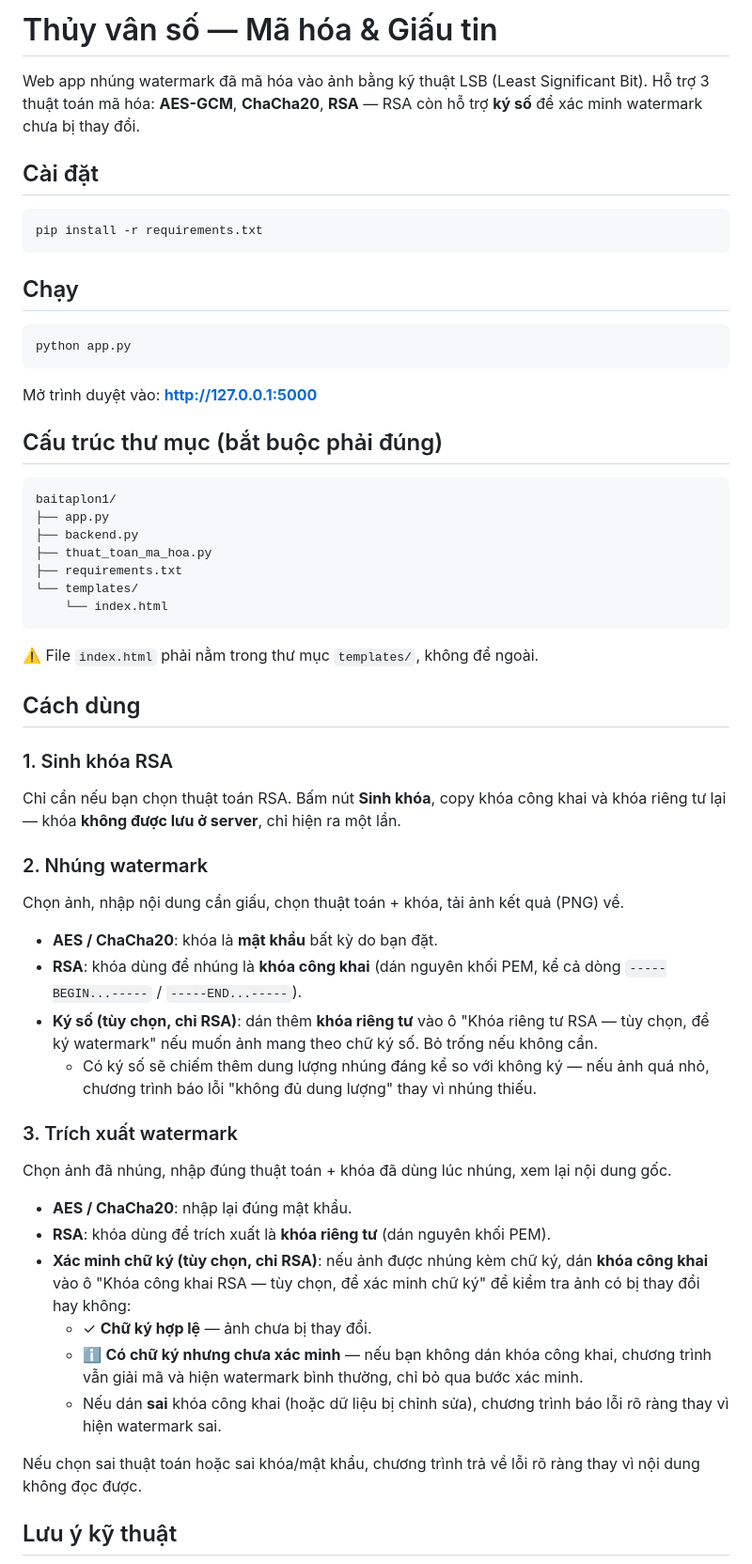
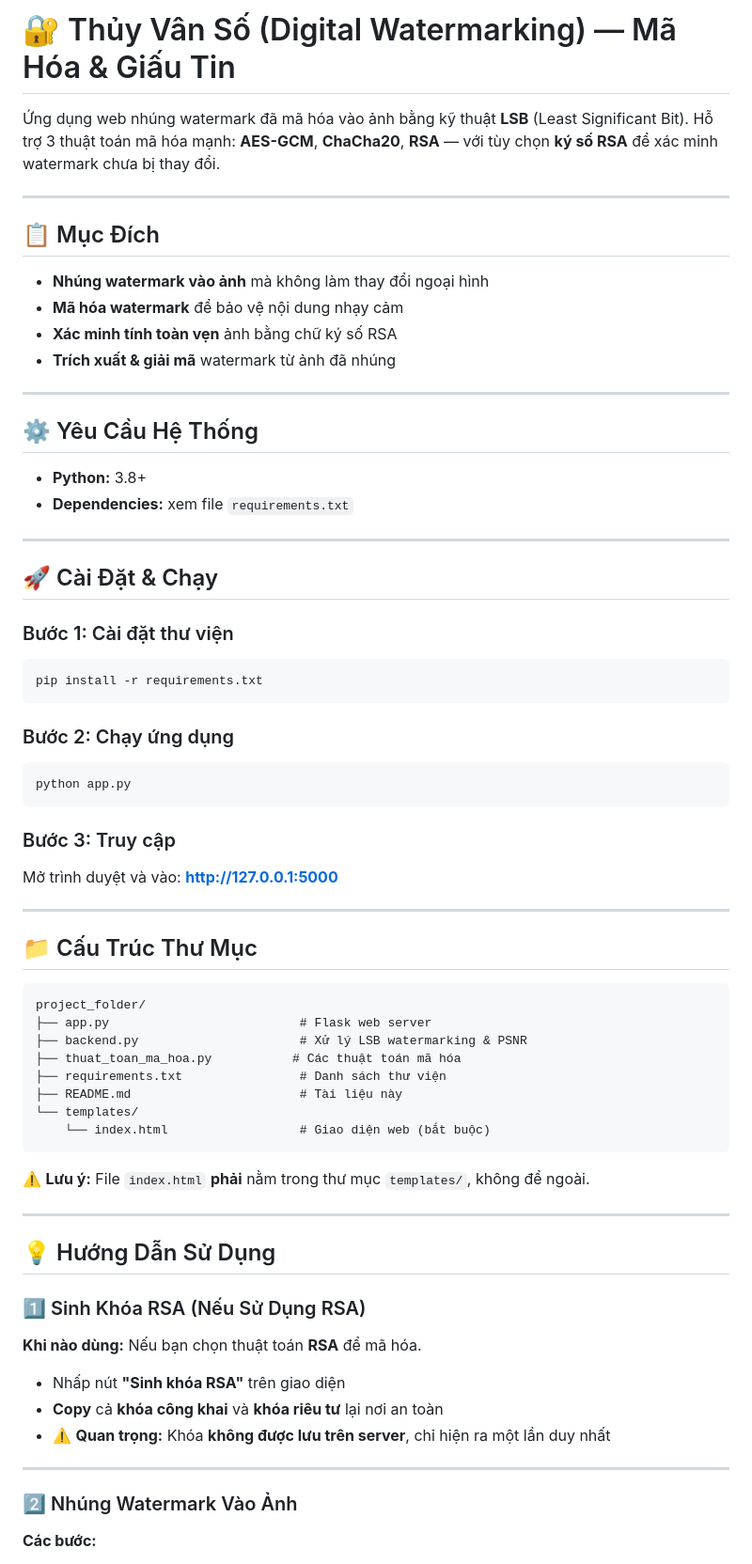
Before and after one commit to maxkea/baitaplonmmh, a Markdown page: README.md, the part around one of its changes. Shown at 94% size. Drawn GitHub-style.

````diff
--- a/README.md
+++ b/README.md
@@ -1,59 +1,75 @@
-# Thủy vân số — Mã hóa & Giấu tin
+# 🔐 Thủy Vân Số (Digital Watermarking) — Mã Hóa & Giấu Tin
 
-Web app nhúng watermark đã mã hóa vào ảnh bằng kỹ thuật LSB (Least Significant Bit). Hỗ trợ 3 thuật toán mã hóa: **AES-GCM**, **ChaCha20**, **RSA** — RSA còn hỗ trợ **ký số** để xác minh watermark chưa bị thay đổi.
+Ứng dụng web nhúng watermark đã mã hóa vào ảnh bằng kỹ thuật **LSB** (Least Significant Bit). Hỗ trợ 3 thuật toán mã hóa mạnh: **AES-GCM**, **ChaCha20**, **RSA** — với tùy chọn **ký số RSA** để xác minh watermark chưa bị thay đổi.
 
-## Cài đặt
+---
+
+## 📋 Mục Đích
+
+- **Nhúng watermark vào ảnh** mà không làm thay đổi ngoại hình
+- **Mã hóa watermark** để bảo vệ nội dung nhạy cảm
+- **Xác minh tính toàn vẹn** ảnh bằng chữ ký số RSA
+- **Trích xuất & giải mã** watermark từ ảnh đã nhúng
+
+---
+
+## ⚙️ Yêu Cầu Hệ Thống
+
+- **Python:** 3.8+
+- **Dependencies:** xem file `requirements.txt`
+
+---
+
+## 🚀 Cài Đặt & Chạy
+
+### Bước 1: Cài đặt thư viện
 
 ```bash
 pip install -r requirements.txt
 ```
 
-## Chạy
+### Bước 2: Chạy ứng dụng
 
 ```bash
 python app.py
 ```
 
-Mở trình duyệt vào: **http://127.0.0.1:5000**
+### Bước 3: Truy cập
 
-## Cấu trúc thư mục (bắt buộc phải đúng)
+Mở trình duyệt và vào: **http://127.0.0.1:5000**
+
+---
+
+## 📁 Cấu Trúc Thư Mục
 
 ```
-baitaplon1/
-├── app.py
-├── backend.py
-├── thuat_toan_ma_hoa.py
-├── requirements.txt
+project_folder/
+├── app.py                          # Flask web server
+├── backend.py                      # Xử lý LSB watermarking & PSNR
+├── thuat_toan_ma_hoa.py           # Các thuật toán mã hóa
+├── requirements.txt                # Danh sách thư viện
+├── README.md                       # Tài liệu này
 └── templates/
-    └── index.html
+    └── index.html                  # Giao diện web (bắt buộc)
 ```
 
-⚠️ File `index.html` phải nằm trong thư mục `templates/`, không để ngoài.
+⚠️ **Lưu ý:** File `index.html` **phải** nằm trong thư mục `templates/`, không để ngoài.
 
-## Cách dùng
+---
 
-### 1. Sinh khóa RSA
-Chỉ cần nếu bạn chọn thuật toán RSA. Bấm nút **Sinh khóa**, copy khóa công khai và khóa riêng tư lại — khóa **không được lưu ở server**, chỉ hiện ra một lần.
+## 💡 Hướng Dẫn Sử Dụng
 
-### 2. Nhúng watermark
-Chọn ảnh, nhập nội dung cần giấu, chọn thuật toán + khóa, tải ảnh kết quả (PNG) về.
+### 1️⃣ Sinh Khóa RSA (Nếu Sử Dụng RSA)
 
-- **AES / ChaCha20**: khóa là **mật khẩu** bất kỳ do bạn đặt.
-- **RSA**: khóa dùng để nhúng là **khóa công khai** (dán nguyên khối PEM, kể cả dòng `-----BEGIN...-----` / `-----END...-----`).
-- **Ký số (tùy chọn, chỉ RSA)**: dán thêm **khóa riêng tư** vào ô "Khóa riêng tư RSA — tùy chọn, để ký watermark" nếu muốn ảnh mang theo chữ ký số. Bỏ trống nếu không cần.
-  - Có ký số sẽ chiếm thêm dung lượng nhúng đáng kể so với không ký — nếu ảnh quá nhỏ, chương trình báo lỗi "không đủ dung lượng" thay vì nhúng thiếu.
+**Khi nào dùng:** Nếu bạn chọn thuật toán **RSA** để mã hóa.
 
-### 3. Trích xuất watermark
-Chọn ảnh đã nhúng, nhập đúng thuật toán + khóa đã dùng lúc nhúng, xem lại nội dung gốc.
+- Nhấp nút **"Sinh khóa RSA"** trên giao diện
+- **Copy** cả **khóa công khai** và **khóa riêu tư** lại nơi an toàn
+- ⚠️ **Quan trọng:** Khóa **không được lưu trên server**, chỉ hiện ra một lần duy nhất
 
-- **AES / ChaCha20**: nhập lại đúng mật khẩu.
-- **RSA**: khóa dùng để trích xuất là **khóa riêng tư** (dán nguyên khối PEM).
-- **Xác minh chữ ký (tùy chọn, chỉ RSA)**: nếu ảnh được nhúng kèm chữ ký, dán **khóa công khai** vào ô "Khóa công khai RSA — tùy chọn, để xác minh chữ ký" để kiểm tra ảnh có bị thay đổi hay không:
-  - ✓ **Chữ ký hợp lệ** — ảnh chưa bị thay đổi.
-  - ℹ️ **Có chữ ký nhưng chưa xác minh** — nếu bạn không dán khóa công khai, chương trình vẫn giải mã và hiện watermark bình thường, chỉ bỏ qua bước xác minh.
-  - Nếu dán **sai** khóa công khai (hoặc dữ liệu bị chỉnh sửa), chương trình báo lỗi rõ ràng thay vì hiện watermark sai.
+---
 
-Nếu chọn sai thuật toán hoặc sai khóa/mật khẩu, chương trình trả về lỗi rõ ràng thay vì nội dung không đọc được.
+### 2️⃣ Nhúng Watermark Vào Ảnh
 
-## Lưu ý kỹ thuật
+**Các bước:**
 
````
Also changed, not shown: other parts of README.md (+169 -4 lines).
